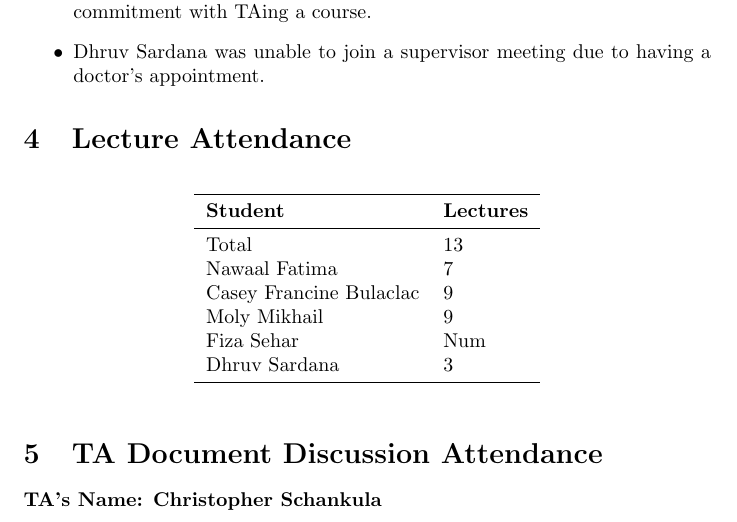
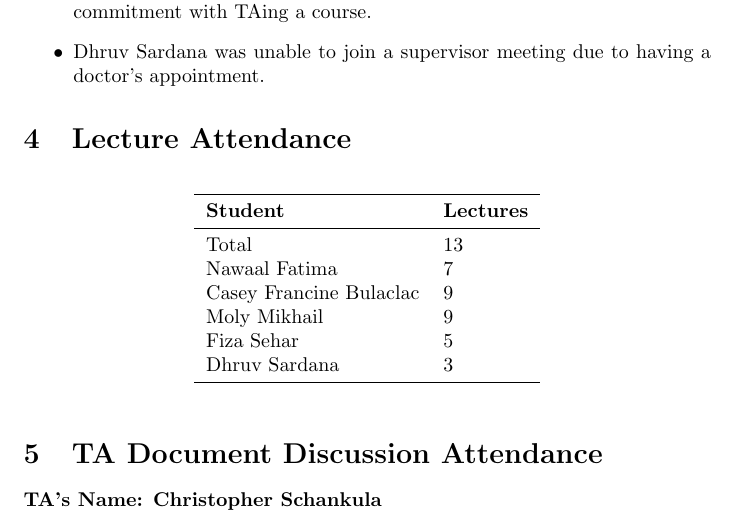
Before and after one commit to 4G06-CAPSTONE-2025/Reading4All, a LaTeX document (docs/projMngmnt/POC_Team_Contrib.tex): part of page 2 of 4, cut so that both start at the same text. Compiled offline with pdfLaTeX.

Commit message:
Adding Fiza's lecture attendance

```diff
--- a/docs/projMngmnt/POC_Team_Contrib.tex
+++ b/docs/projMngmnt/POC_Team_Contrib.tex
@@ -89,7 +89,7 @@ Total & 13\\
 Nawaal Fatima & 7\\
 Casey Francine Bulaclac & 9\\
 Moly Mikhail & 9\\
-Fiza Sehar & Num\\
+Fiza Sehar & 5\\
 Dhruv Sardana & 3\\
 \bottomrule
 \end{tabular}
```
